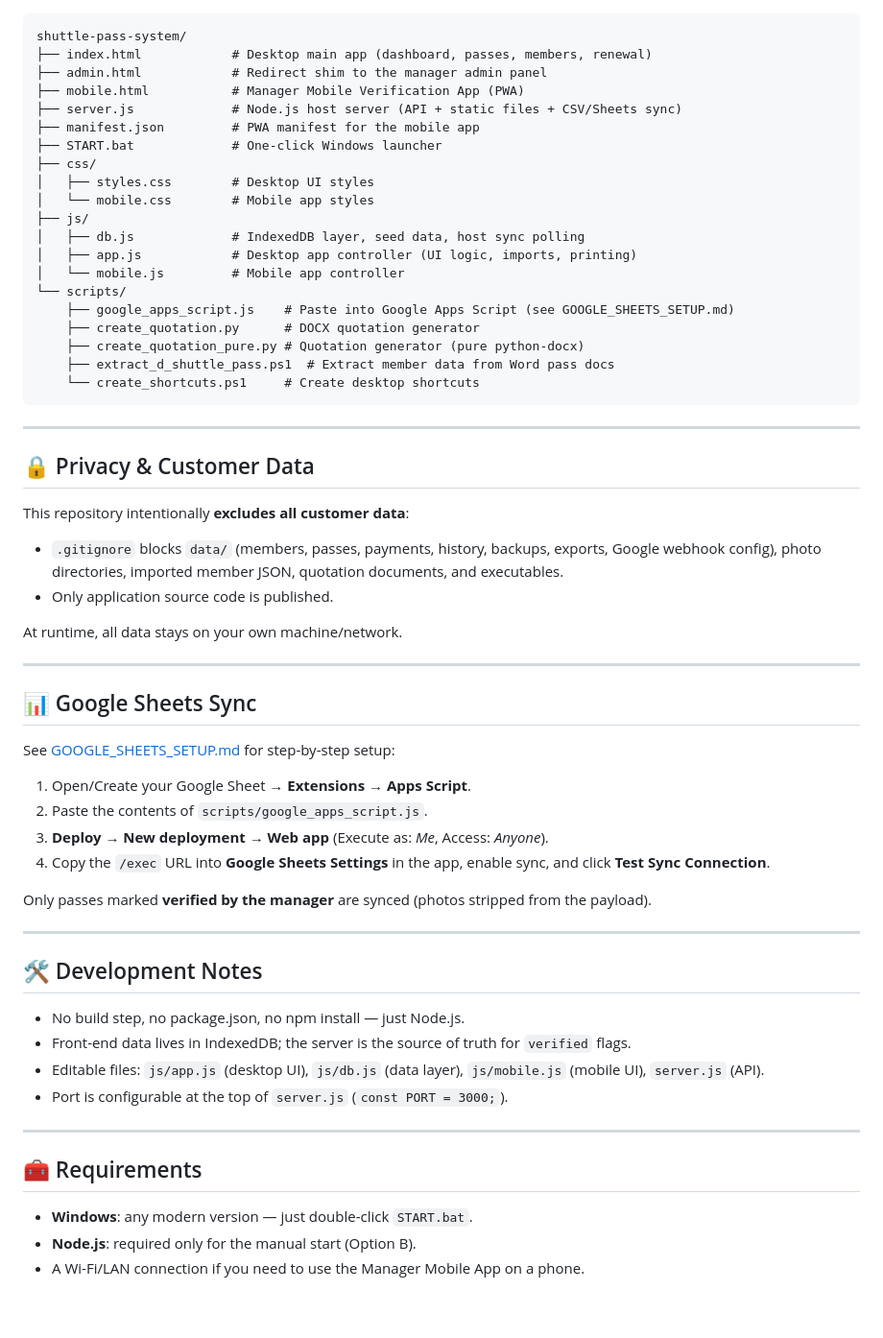
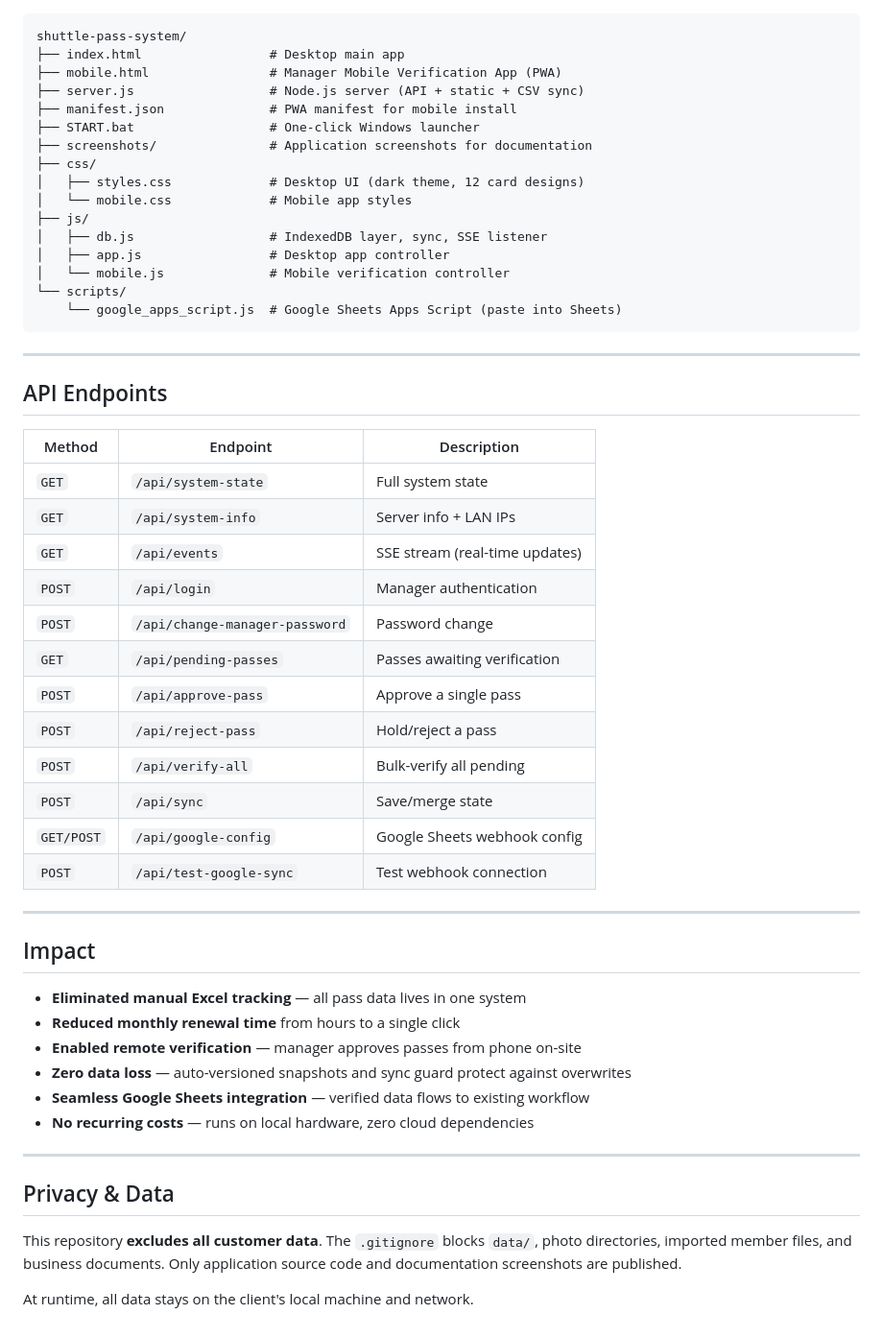
Before and after one commit to amaanyousaf123-ops/SHUTTLE_PASS_SYSTEM, a Markdown page: README.md, the part around one of its changes. Shown at 96% size. Rendered like a GitHub page.

````diff
--- a/README.md
+++ b/README.md
@@ -130,64 +189,57 @@ node server.js
 
 ```
 shuttle-pass-system/
-├── index.html            # Desktop main app (dashboard, passes, members, renewal)
-├── admin.html            # Redirect shim to the manager admin panel
-├── mobile.html           # Manager Mobile Verification App (PWA)
-├── server.js             # Node.js host server (API + static files + CSV/Sheets sync)
-├── manifest.json         # PWA manifest for the mobile app
-├── START.bat             # One-click Windows launcher
+├── index.html                 # Desktop main app
+├── mobile.html                # Manager Mobile Verification App (PWA)
+├── server.js                  # Node.js server (API + static + CSV sync)
+├── manifest.json              # PWA manifest for mobile install
+├── START.bat                  # One-click Windows launcher
+├── screenshots/               # Application screenshots for documentation
 ├── css/
-│   ├── styles.css        # Desktop UI styles
-│   └── mobile.css        # Mobile app styles
+│   ├── styles.css             # Desktop UI (dark theme, 12 card designs)
+│   └── mobile.css             # Mobile app styles
 ├── js/
-│   ├── db.js             # IndexedDB layer, seed data, host sync polling
-│   ├── app.js            # Desktop app controller (UI logic, imports, printing)
-│   └── mobile.js         # Mobile app controller
+│   ├── db.js                  # IndexedDB layer, sync, SSE listener
+│   ├── app.js                 # Desktop app controller
+│   └── mobile.js              # Mobile verification controller
 └── scripts/
-    ├── google_apps_script.js    # Paste into Google Apps Script (see GOOGLE_SHEETS_SETUP.md)
-    ├── create_quotation.py      # DOCX quotation generator
-    ├── create_quotation_pure.py # Quotation generator (pure python-docx)
-    ├── extract_d_shuttle_pass.ps1  # Extract member data from Word pass docs
-    └── create_shortcuts.ps1     # Create desktop shortcuts
+    └── google_apps_script.js  # Google Sheets Apps Script (paste into Sheets)
 ```
 
 ---
 
-## 🔒 Privacy & Customer Data
+## API Endpoints
 
-This repository intentionally **excludes all customer data**:
-
-- `.gitignore` blocks `data/` (members, passes, payments, history, backups, exports, Google webhook config), photo directories, imported member JSON, quotation documents, and executables.
-- Only application source code is published.
-
-At runtime, all data stays on your own machine/network.
+| Method | Endpoint | Description |
+|--------|----------|-------------|
+| `GET` | `/api/system-state` | Full system state |
+| `GET` | `/api/system-info` | Server info + LAN IPs |
+| `GET` | `/api/events` | SSE stream (real-time updates) |
+| `POST` | `/api/login` | Manager authentication |
+| `POST` | `/api/change-manager-password` | Password change |
+| `GET` | `/api/pending-passes` | Passes awaiting verification |
+| `POST` | `/api/approve-pass` | Approve a single pass |
+| `POST` | `/api/reject-pass` | Hold/reject a pass |
+| `POST` | `/api/verify-all` | Bulk-verify all pending |
+| `POST` | `/api/sync` | Save/merge state |
+| `GET/POST` | `/api/google-config` | Google Sheets webhook config |
+| `POST` | `/api/test-google-sync` | Test webhook connection |
 
 ---
 
-## 📊 Google Sheets Sync
+## Impact
 
-See [GOOGLE_SHEETS_SETUP.md](GOOGLE_SHEETS_SETUP.md) for step-by-step setup:
-
-1. Open/Create your Google Sheet → **Extensions → Apps Script**.
-2. Paste the contents of `scripts/google_apps_script.js`.
-3. **Deploy → New deployment → Web app** (Execute as: *Me*, Access: *Anyone*).
-4. Copy the `/exec` URL into **Google Sheets Settings** in the app, enable sync, and click **Test Sync Connection**.
-
-Only passes marked **verified by the manager** are synced (photos stripped from the payload).
+- **Eliminated manual Excel tracking** — all pass data lives in one system
+- **Reduced monthly renewal time** from hours to a single click
+- **Enabled remote verification** — manager approves passes from phone on-site
+- **Zero data loss** — auto-versioned snapshots and sync guard protect against overwrites
+- **Seamless Google Sheets integration** — verified data flows to existing workflow
+- **No recurring costs** — runs on local hardware, zero cloud dependencies
 
 ---
 
-## 🛠️ Development Notes
+## Privacy & Data
 
-- No build step, no package.json, no npm install — just Node.js.
-- Front-end data lives in IndexedDB; the server is the source of truth for `verified` flags.
-- Editable files: `js/app.js` (desktop UI), `js/db.js` (data layer), `js/mobile.js` (mobile UI), `server.js` (API).
-- Port is configurable at the top of `server.js` (`const PORT = 3000;`).
+This repository **excludes all customer data**. The `.gitignore` blocks `data/`, photo directories, imported member files, and business documents. Only application source code and documentation screenshots are published.
 
----
-
-## 🧰 Requirements
-
-- **Windows**: any modern version — just double-click `START.bat`.
-- **Node.js**: required only for the manual start (Option B).
-- A Wi-Fi/LAN connection if you need to use the Manager Mobile App on a phone.
+At runtime, all data stays on the client's local machine and network.
````
Also changed, not shown: other parts of README.md (+166 -107 lines), screenshots/dashboard.png (added), screenshots/mobile-login.png (added), 1 other file.
